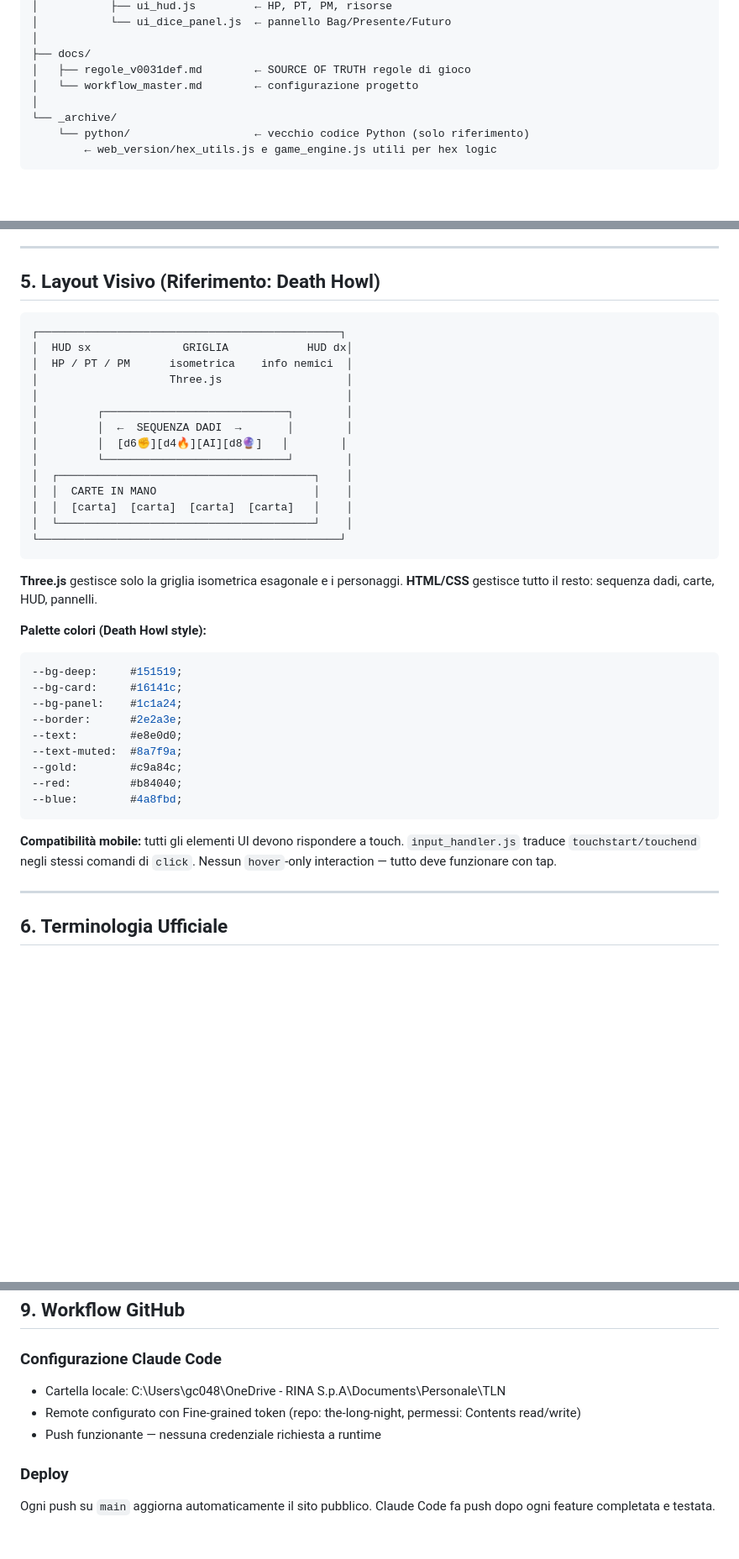
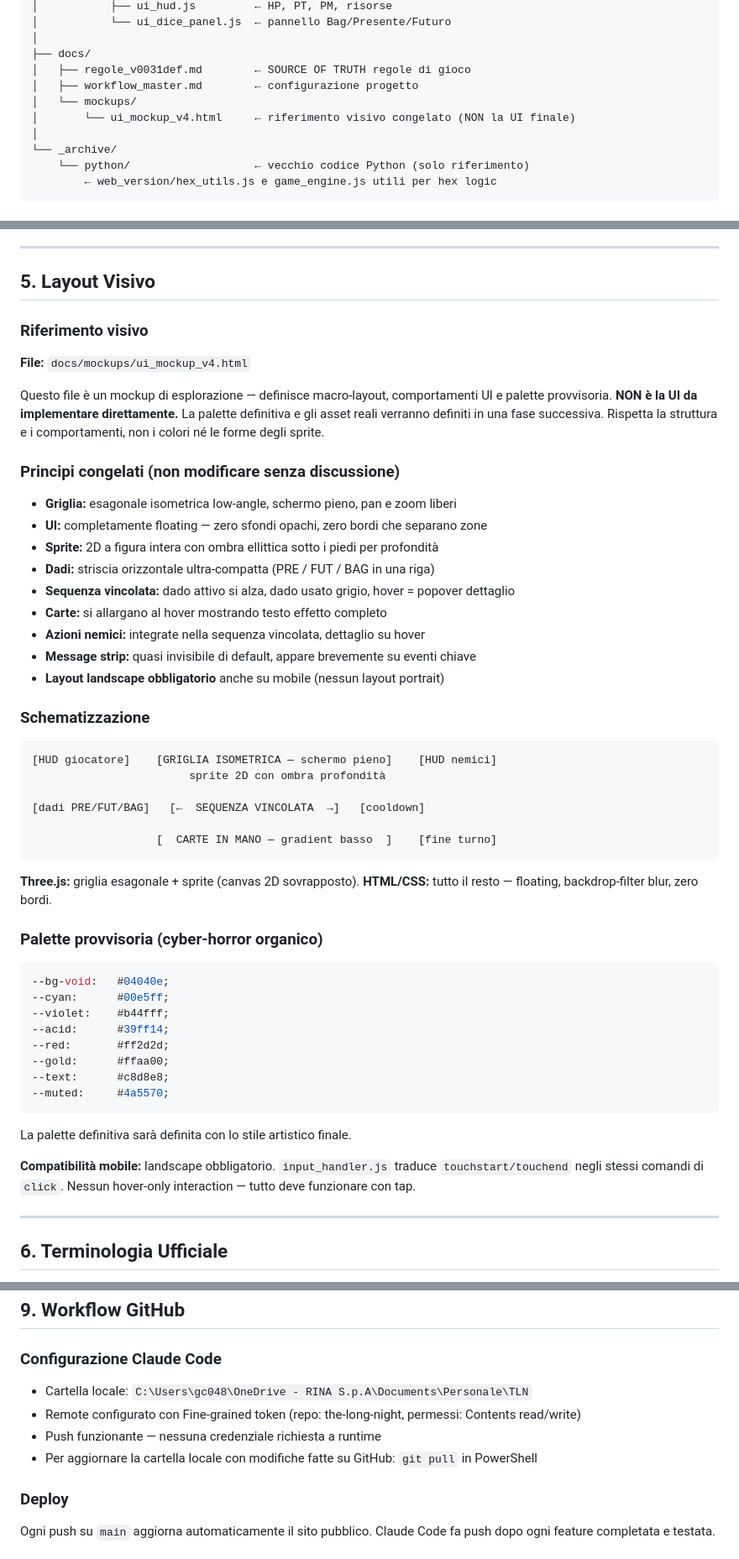
Before and after one commit to Sammauro/the-long-night, a Markdown page: CLAUDE.md, 3 parts joined by grey strips. Shown at 84% size. Rendered like a GitHub page; blank space fills up the shorter version.

````diff
--- a/CLAUDE.md
+++ b/CLAUDE.md
@@ -106,7 +106,9 @@ the-long-night/
 │
 ├── docs/
 │   ├── regole_v0031def.md        ← SOURCE OF TRUTH regole di gioco
-│   └── workflow_master.md        ← configurazione progetto
+│   ├── workflow_master.md        ← configurazione progetto
+│   └── mockups/
+│       └── ui_mockup_v4.html     ← riferimento visivo congelato (NON la UI finale)
 │
 └── _archive/
     └── python/                   ← vecchio codice Python (solo riferimento)
@@ -122,44 +124,56 @@ the-long-night/
 
 ---
 
-## 5. Layout Visivo (Riferimento: Death Howl)
+## 5. Layout Visivo
 
+### Riferimento visivo
+**File:** `docs/mockups/ui_mockup_v4.html`
+
+Questo file è un mockup di esplorazione — definisce macro-layout, comportamenti UI e palette provvisoria.
+**NON è la UI da implementare direttamente.**
+La palette definitiva e gli asset reali verranno definiti in una fase successiva.
+Rispetta la struttura e i comportamenti, non i colori né le forme degli sprite.
+
+### Principi congelati (non modificare senza discussione)
+- **Griglia:** esagonale isometrica low-angle, schermo pieno, pan e zoom liberi
+- **UI:** completamente floating — zero sfondi opachi, zero bordi che separano zone
+- **Sprite:** 2D a figura intera con ombra ellittica sotto i piedi per profondità
+- **Dadi:** striscia orizzontale ultra-compatta (PRE / FUT / BAG in una riga)
+- **Sequenza vincolata:** dado attivo si alza, dado usato grigio, hover = popover dettaglio
+- **Carte:** si allargano al hover mostrando testo effetto completo
+- **Azioni nemici:** integrate nella sequenza vincolata, dettaglio su hover
+- **Message strip:** quasi invisibile di default, appare brevemente su eventi chiave
+- **Layout landscape obbligatorio** anche su mobile (nessun layout portrait)
+
+### Schematizzazione
 ```
-┌──────────────────────────────────────────────┐
-│  HUD sx              GRIGLIA            HUD dx│
-│  HP / PT / PM      isometrica    info nemici  │
-│                    Three.js                   │
-│                                               │
-│         ┌────────────────────────────┐        │
-│         │  ←  SEQUENZA DADI  →       │        │
-│         │  [d6✊][d4🔥][AI][d8🔮]   │        │
-│         └────────────────────────────┘        │
-│  ┌───────────────────────────────────────┐    │
-│  │  CARTE IN MANO                        │    │
-│  │  [carta]  [carta]  [carta]  [carta]   │    │
-│  └───────────────────────────────────────┘    │
-└──────────────────────────────────────────────┘
+[HUD giocatore]    [GRIGLIA ISOMETRICA — schermo pieno]    [HUD nemici]
+                        sprite 2D con ombra profondità
+
+[dadi PRE/FUT/BAG]   [←  SEQUENZA VINCOLATA  →]   [cooldown]
+
+                   [  CARTE IN MANO — gradient basso  ]    [fine turno]
 ```
 
-**Three.js** gestisce solo la griglia isometrica esagonale e i personaggi.
-**HTML/CSS** gestisce tutto il resto: sequenza dadi, carte, HUD, pannelli.
+**Three.js:** griglia esagonale + sprite (canvas 2D sovrapposto).
+**HTML/CSS:** tutto il resto — floating, backdrop-filter blur, zero bordi.
 
-**Palette colori (Death Howl style):**
+### Palette provvisoria (cyber-horror organico)
 ```css
---bg-deep:     #151519;
---bg-card:     #16141c;
---bg-panel:    #1c1a24;
---border:      #2e2a3e;
---text:        #e8e0d0;
---text-muted:  #8a7f9a;
---gold:        #c9a84c;
---red:         #b84040;
---blue:        #4a8fbd;
+--bg-void:   #04040e;
+--cyan:      #00e5ff;
+--violet:    #b44fff;
+--acid:      #39ff14;
+--red:       #ff2d2d;
+--gold:      #ffaa00;
+--text:      #c8d8e8;
+--muted:     #4a5570;
 ```
+La palette definitiva sarà definita con lo stile artistico finale.
 
-**Compatibilità mobile:** tutti gli elementi UI devono rispondere a touch.
+**Compatibilità mobile:** landscape obbligatorio.
 `input_handler.js` traduce `touchstart/touchend` negli stessi comandi di `click`.
-Nessun `hover`-only interaction — tutto deve funzionare con tap.
+Nessun hover-only interaction — tutto deve funzionare con tap.
 
 ---
 
@@ -229,9 +240,10 @@ L'architettura deve essere stabile prima di parallelizzare.
 ## 9. Workflow GitHub
 
 ### Configurazione Claude Code
-- Cartella locale: C:\Users\gc048\OneDrive - RINA S.p.A\Documents\Personale\TLN
+- Cartella locale: `C:\Users\gc048\OneDrive - RINA S.p.A\Documents\Personale\TLN`
 - Remote configurato con Fine-grained token (repo: the-long-night, permessi: Contents read/write)
 - Push funzionante — nessuna credenziale richiesta a runtime
+- Per aggiornare la cartella locale con modifiche fatte su GitHub: `git pull` in PowerShell
 
 ### Deploy
 Ogni push su `main` aggiorna automaticamente il sito pubblico.
````
Also changed, not shown: other parts of CLAUDE.md (+3 -6 lines).
